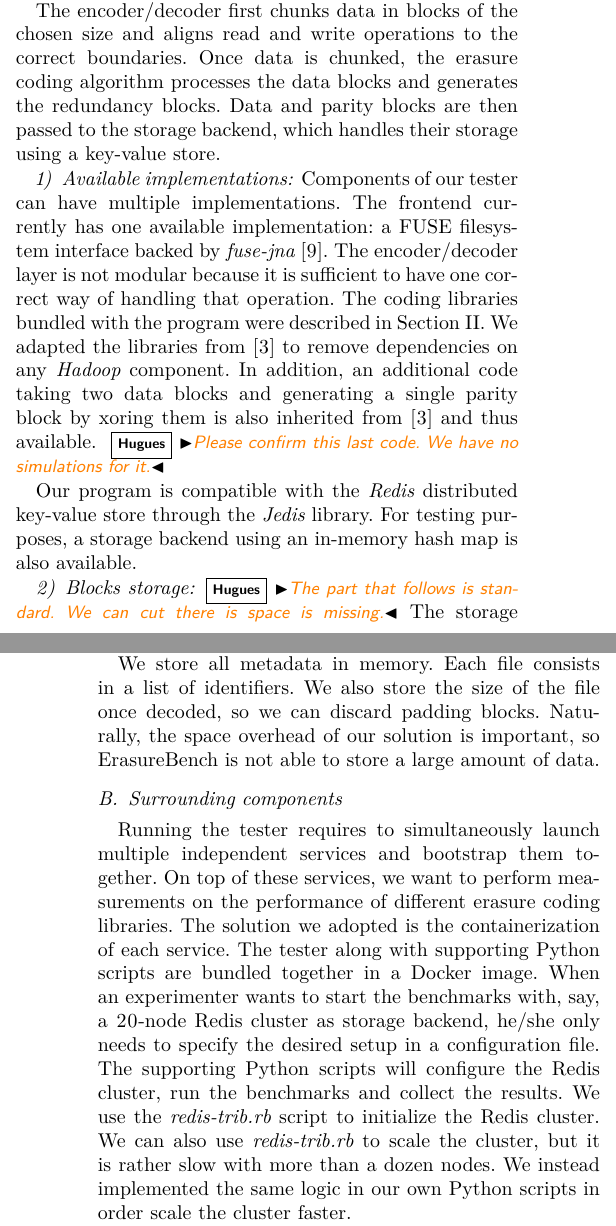
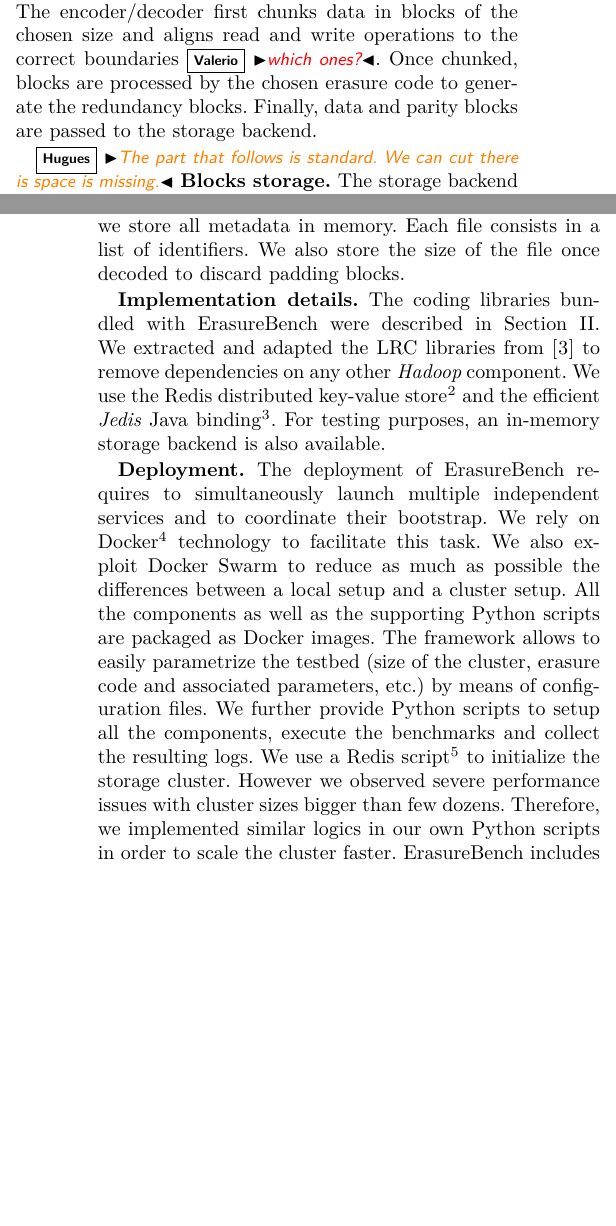
Before and after one commit to sebva/ErasureBench, a LaTeX paper (report/main.tex, which reads report/erasure-tester.tex): two parts of the columns of pages 2 and 3 of 6, joined at a grey line, cut so that both start at the same text, the shorter picture padded with empty space. Compiled offline with XeLaTeX; a missing font is replaced by an installed copy or a similar font; a LaTeX package or settings file that is missing is left out; TikZ figures are drawn from their code, not taken from saved files.

Commit message:
heavy pass on sec 3

```diff
--- a/report/erasure-tester.tex
+++ b/report/erasure-tester.tex
@@ -13,2 +13 @@ It exposes a filesystem interface to the end-user.
 Files are processed (encoded), split into blocks and stored in a key-value store.
-Thanks to its decoupled architecture, each of the three components (filesystem interface, key-value store, erasure code implementation) can be easily replaced to test other implementations.
@@ -25,18 +21,8 @@ The tester intercepts system calls by making use of the \textit{fuse-jna} \autoc
-Read and write calls are passed through to the encoder/decoder layer.
-
-The encoder/decoder first chunks data in blocks of the chosen size and aligns read and write operations to the correct boundaries. Once data is chunked, the erasure coding algorithm processes the data blocks and generates the redundancy blocks. Data and parity blocks are then passed to the storage backend, which handles their storage using a key-value store.
-
-\subsubsection{Available implementations}
-
-Components of our tester can have multiple implementations. The frontend currently has one available implementation: a \ac{fuse} filesystem interface backed by \textit{fuse-jna} \autocite{fuse-jna}.
-The encoder/decoder layer is not modular because it is sufficient to have one correct way of handling that operation. The coding libraries bundled with the program were described in Section~\ref{sec:codes}. We adapted the libraries from \autocite{XorbasVLDB} to remove dependencies on any \textit{Hadoop} component. In addition, an additional code taking two data blocks and generating a single parity block by xoring them is also inherited from~\autocite{XorbasVLDB} and thus available. \hm{Please confirm this last code. We have no simulations for it.}
-%A fourth algorithm is provided, in the name of the \textit{Null} encoder.
-%As its name suggests, its \textit{modus operandi} consists in simply forwarding data blocks without any added redundancy.
-%Failing to read a data block while using the \textit{Null} encoder signifies the loss of the stripe associated with it.
-
-Our program is compatible with the \textit{Redis} distributed key-value store through the \textit{Jedis} library. For testing purposes, a storage backend using an in-memory hash map is also available.
-
-\subsubsection{Blocks storage}
+Low-level IO system calls are intercepted by the \textit{fuse-jna} \autocite{fuse-jna} Java library.
+The blocks are then sent back and forth to the encoder/decoder layer.
+The encoder/decoder first chunks data in blocks of the chosen size and aligns read and write operations to the correct boundaries\vs{which ones?}.
+Once chunked, blocks are  processed by the chosen erasure code to generate the redundancy blocks.
+Finally, data and parity blocks are passed to the storage backend.
 
 \begin{figure}[t]
     \centering
@@ -46,7 +32,4 @@ Our program is compatible with the \textit{Redis} distributed key-value store th
 \end{figure}
 
 \hm{The part that follows is standard. We can cut there is space is missing.}
-The storage backend is designed to operate on 1 byte blocks.
-As usual, storing each block individually in the key-value store is a very slow operation: the metadata is much bigger than the data itself, leading to unworkable overheads. We therefore added an intermediate layer between the encoder/decoder and the storage backend. This layer is transparent to the encoder/decoder which still deals with single 1 byte blocks. Thanks to this new layer, we aggregate multiple write operations on the key-value store, and each key stores an aggregation of multiple blocks.
-The guarantees offered by the erasure coding process are still kept because one aggregation only stores blocks that belong to the same stripe position. This additional component provides a considerable speed-up comprised between $100\times$ and $1000\times$. \autoref{fig:blocks} shows how files are split in blocks, erasure coded, and then aggregated and stored on multiple Redis servers. \hm{The aggregation is not clear in the figure. Valerio, could you improve it?}
-
+\textbf{Blocks storage.} The storage backend is designed to operate on 1 byte blocks.
@@ -53,4 +43,3 @@ The guarantees offered by the erasure coding process are still kept because one
 A \ac{lru} cache optimizes the retrieval of multiple individuals blocks.
 This way, when reading a file sequentially, each block aggregation is only retrieved once from the key-value store.
 
-\subsubsection{Metadata storage}
@@ -57,11 +50,36 @@ This way, when reading a file sequentially, each block aggregation is only retri
+We then use the offset to precisely locate the block we want within the aggregation.
+In the current prototype, we store all metadata in memory.
+Each file consists in a list of identifiers.
+We also store the size of the file once decoded to discard padding blocks.
+%Naturally, the space overhead of our solution is important, so ErasureBench is not able to store a large amount of data.
 
-When storing data in the storage cluster, we need to keep track of where each block is stored. Our strategy is to assign a 32-bit key to each block. From each key, we can infer two related identifiers: a Redis key and an offset. The Redis key points to an aggregation of blocks stored in the Redis cluster. We then use the offset to precisely locate the block we want within the aggregation.
+\textbf{Implementation details.}
+%The frontend has one available implementation: a \ac{fuse} filesystem interface backed by \textit{fuse-jna} \autocite{fuse-jna}.
+%The encoder/decoder layer is not modular because it is sufficient to have one correct way of handling that operation.
+The coding libraries bundled with ErasureBench were described in Section~\ref{sec:codes}.
+We extracted and adapted the \ac{lrc} libraries from \autocite{XorbasVLDB} to remove dependencies on any other \textit{Hadoop} component.
+%In addition, an additional code taking two data blocks and generating a single parity block by xoring them is also inherited from~\autocite{XorbasVLDB} and thus available. \hm{Please confirm this last code. We have no simulations for it.}
+%A fourth algorithm is provided, in the name of the \textit{Null} encoder.
+%As its name suggests, its \textit{modus operandi} consists in simply forwarding data blocks without any added redundancy.
+%Failing to read a data block while using the \textit{Null} encoder signifies the loss of the stripe associated with it.
+We use the Redis distributed key-value store\footnote{\url{http://redis.io}} and the efficient \textit{Jedis} Java binding\footnote{\url{https://github.com/xetorthio/jedis}}.
+For testing purposes, an in-memory storage backend is also available.
 
-We store all metadata in memory. Each file consists in a list of identifiers. We also store the size of the file once decoded, so we can discard padding blocks. Naturally, the space overhead of our solution is important, so ErasureBench is not able to store a large amount of data.
+\textbf{Deployment.} The deployment of ErasureBench requires to simultaneously launch multiple independent services and to coordinate their bootstrap.
+%On top of these services, we want to perform measurements on the performance of different erasure coding libraries.
+We rely on Docker\footnote{\url{https://www.docker.com}} technology to facilitate this task.
+We also exploit Docker Swarm to reduce as much as possible the differences between a local setup and a cluster setup. % to run the benchmarks on a local machine or on a cluster of machines is similar.
+All the components as well as the supporting Python scripts are packaged as Docker images.
+The framework allows to easily parametrize the testbed (size of the cluster, erasure code and associated parameters, etc.) by means of configuration files.
+We further provide Python scripts to setup all the components, execute the benchmarks and collect the resulting logs.
+%When an experimenter wants to start the benchmarks with, say, a 20-node Redis cluster as storage backend, he/she only needs to specify the desired setup in a configuration file.
+%The supporting Python scripts will configure the Redis cluster, run the benchmarks and collect the results.
+We use a Redis script\footnote{\url{http://download.redis.io/redis-stable/src/redis-trib.rb}} to initialize the storage cluster.
+However we observed severe performance issues with cluster sizes bigger than few dozens.
+Therefore, we implemented similar logics in our own Python scripts in order to scale the cluster faster.
+%We can also use \textit{redis-trib.rb} to scale the cluster, but it is rather slow with more than a dozen nodes.
+%We instead implemented the same logic in our own Python scripts in order scale the cluster faster.
+%Thanks to Docker Swarm, the setup to run the benchmarks on a local machine or on a cluster of machines is similar.
+%The system can use any reasonable number of Redis servers.
+ErasureBench includes shell scripts that automate the complete pipeline, from the compilation of sources to the execution of benchmarks on a remote Docker swarm cluster.
 
-\subsection{Surrounding components}
-
-Running the tester requires to simultaneously launch multiple independent services and bootstrap them together. On top of these services, we want to perform measurements on the performance of different erasure coding libraries. The solution we adopted is the containerization of each service. The tester along with supporting Python scripts are bundled together in a Docker image.
-When an experimenter wants to start the benchmarks with, say, a 20-node Redis cluster as storage backend, he/she only needs to specify the desired setup in a configuration file.
-The supporting Python scripts will configure the Redis cluster, run the benchmarks and collect the results. We use the \textit{redis-trib.rb} script to initialize the Redis cluster.
-We can also use \textit{redis-trib.rb} to scale the cluster, but it is rather slow with more than a dozen nodes. We instead implemented the same logic in our own Python scripts in order scale the cluster faster.
```
Also changed, not shown: report/erasure-tester.tex (36 more changed lines).
